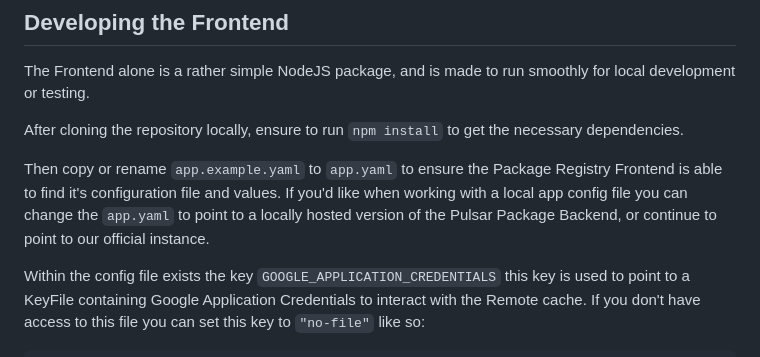
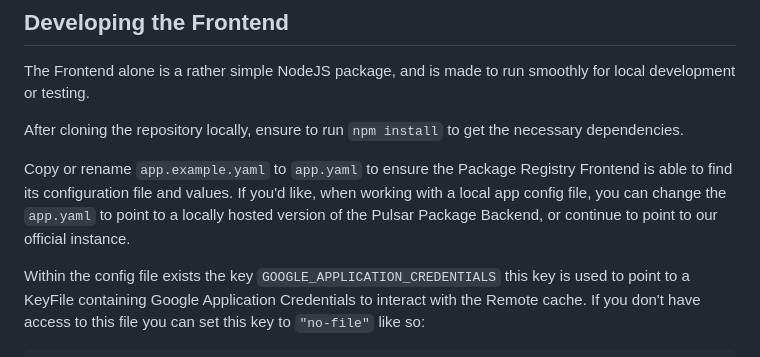
Before and after one commit to pulsar-edit/package-frontend, a Markdown page: README.md, the part around the change. Drawn GitHub-style.

Commit message:
Update README.md
Co-authored-by: Daeraxa <58074586+Daeraxa@users.noreply.github.com>

```diff
--- a/README.md
+++ b/README.md
@@ -112,7 +112,7 @@ The Frontend alone is a rather simple NodeJS package, and is made to run smoothl
 
 After cloning the repository locally, ensure to run `npm install` to get the necessary dependencies.
 
-Then copy or rename `app.example.yaml` to `app.yaml` to ensure the Package Registry Frontend is able to find it's configuration file and values. If you'd like when working with a local app config file you can change the `app.yaml` to point to a locally hosted version of the Pulsar Package Backend, or continue to point to our official instance.
+Copy or rename `app.example.yaml` to `app.yaml` to ensure the Package Registry Frontend is able to find its configuration file and values. If you'd like, when working with a local app config file, you can change the `app.yaml` to point to a locally hosted version of the Pulsar Package Backend, or continue to point to our official instance.
 
 Within the config file exists the key `GOOGLE_APPLICATION_CREDENTIALS` this key is used to point to a KeyFile containing Google Application Credentials to interact with the Remote cache. If you don't have access to this file you can set this key to `"no-file"` like so:
 
```
